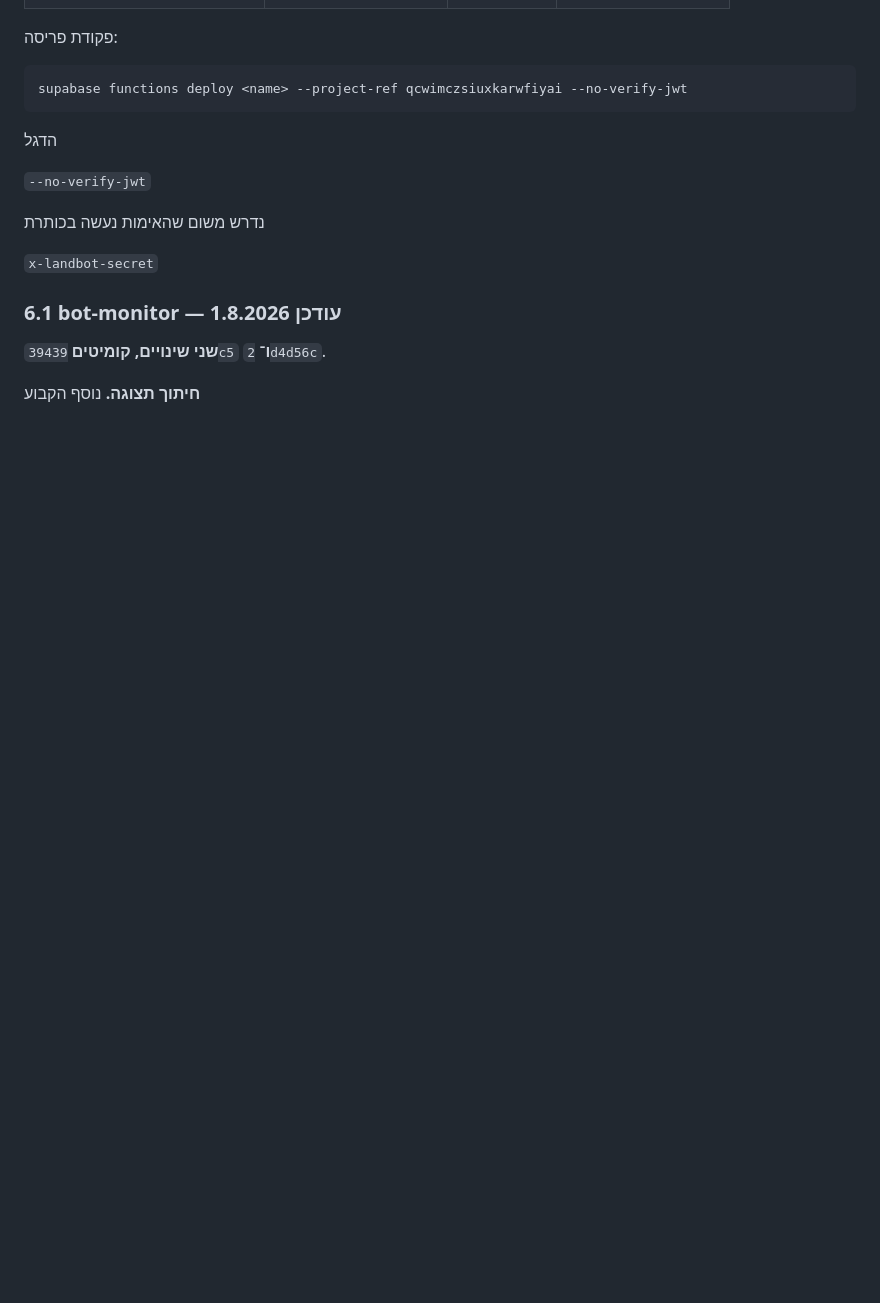
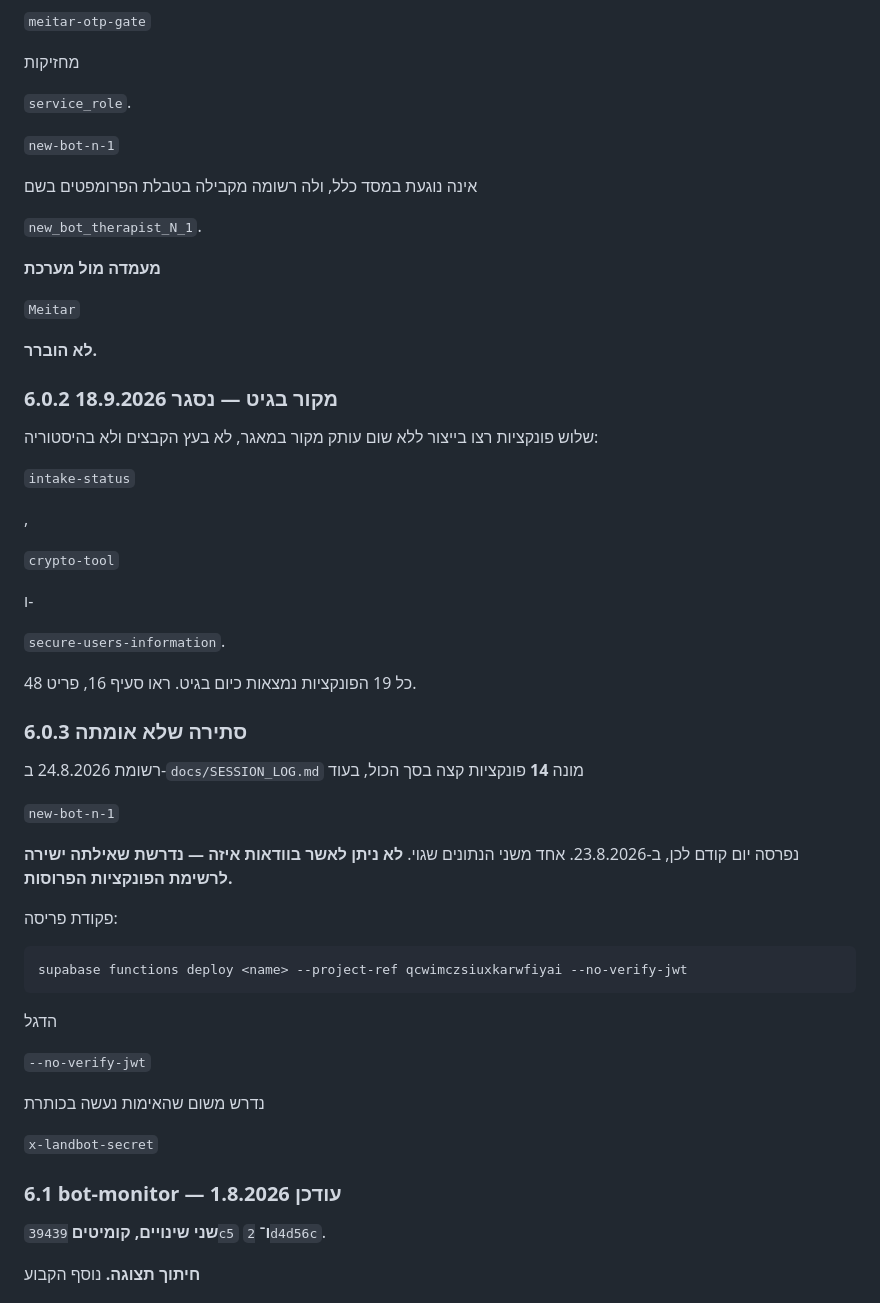
Before and after one commit to yaki-tamir-levy/landbot-runner, a Markdown page: PROJECT_GUIDE.md, the part around one of its changes. Drawn GitHub-style; blank space fills up the shorter version.

```diff
--- a/PROJECT_GUIDE.md
+++ b/PROJECT_GUIDE.md
@@ -699,3 +757,47 @@
+`meitar-otp-gate`
+
+מחזיקות
+
+`service_role`.
+
+`new-bot-n-1`
+
+אינה נוגעת במסד כלל, ולה רשומה מקבילה בטבלת הפרומפטים בשם
+
+`new_bot_therapist_N_1`.
+
+**מעמדה מול מערכת**
+
+`Meitar`
+
+**לא הוברר.**
+
+### 6.0.2 מקור בגיט — נסגר 18.9.2026
+
+שלוש פונקציות רצו בייצור ללא שום עותק מקור במאגר, לא בעץ הקבצים ולא
+בהיסטוריה:
+
+`intake-status`
+
+,
+
+`crypto-tool`
+
+ו-
+
+`secure-users-information`.
+
+כל 19 הפונקציות נמצאות כיום בגיט. ראו סעיף 16, פריט 48.
+
+### 6.0.3 סתירה שלא אומתה
+
+רשומת 24.8.2026 ב-`docs/SESSION_LOG.md` מונה **14** פונקציות קצה בסך הכול,
+בעוד
+
+`new-bot-n-1`
+
+נפרסה יום קודם לכן, ב-23.8.2026. אחד משני הנתונים שגוי. **לא ניתן לאשר
+בוודאות איזה — נדרשת שאילתה ישירה לרשימת הפונקציות הפרוסות.**
 
 פקודת פריסה:
 
```
Also changed, not shown: other parts of PROJECT_GUIDE.md (+65 -7 lines).
